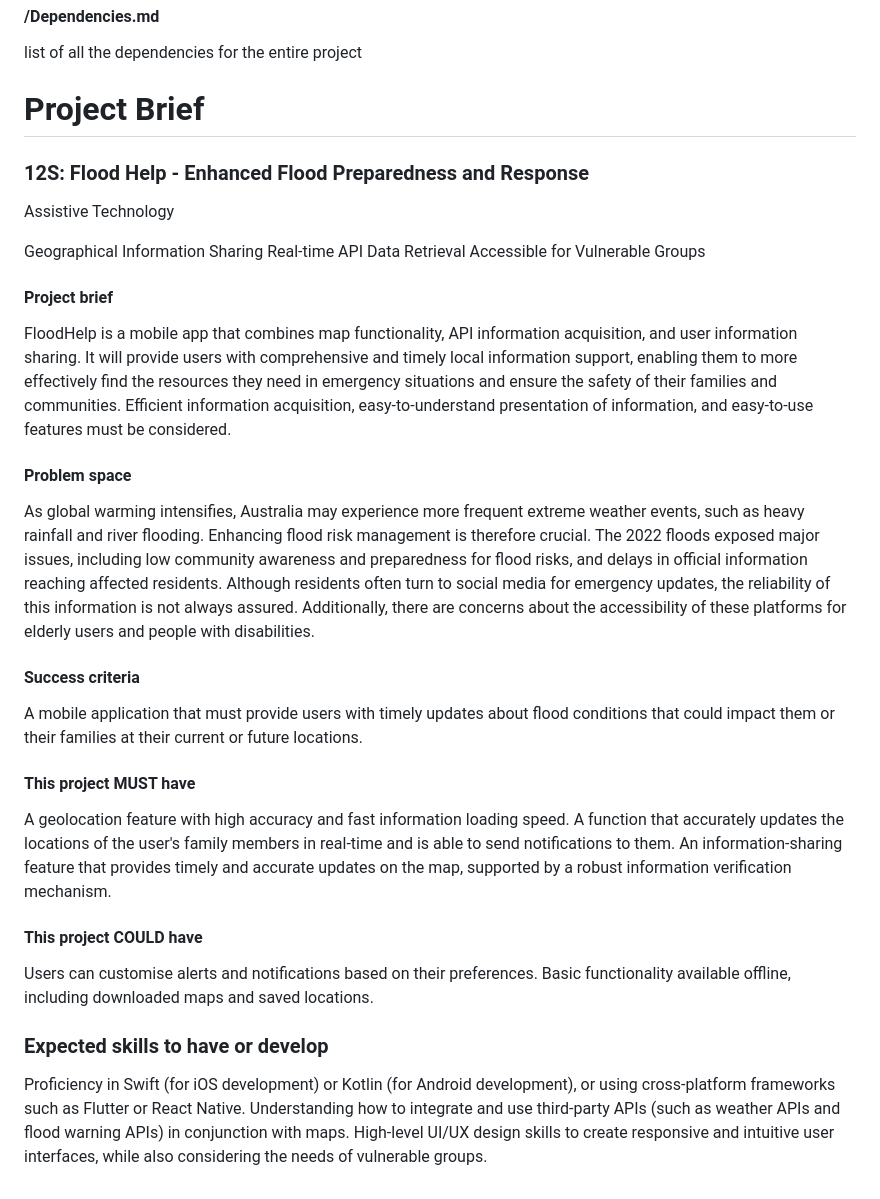
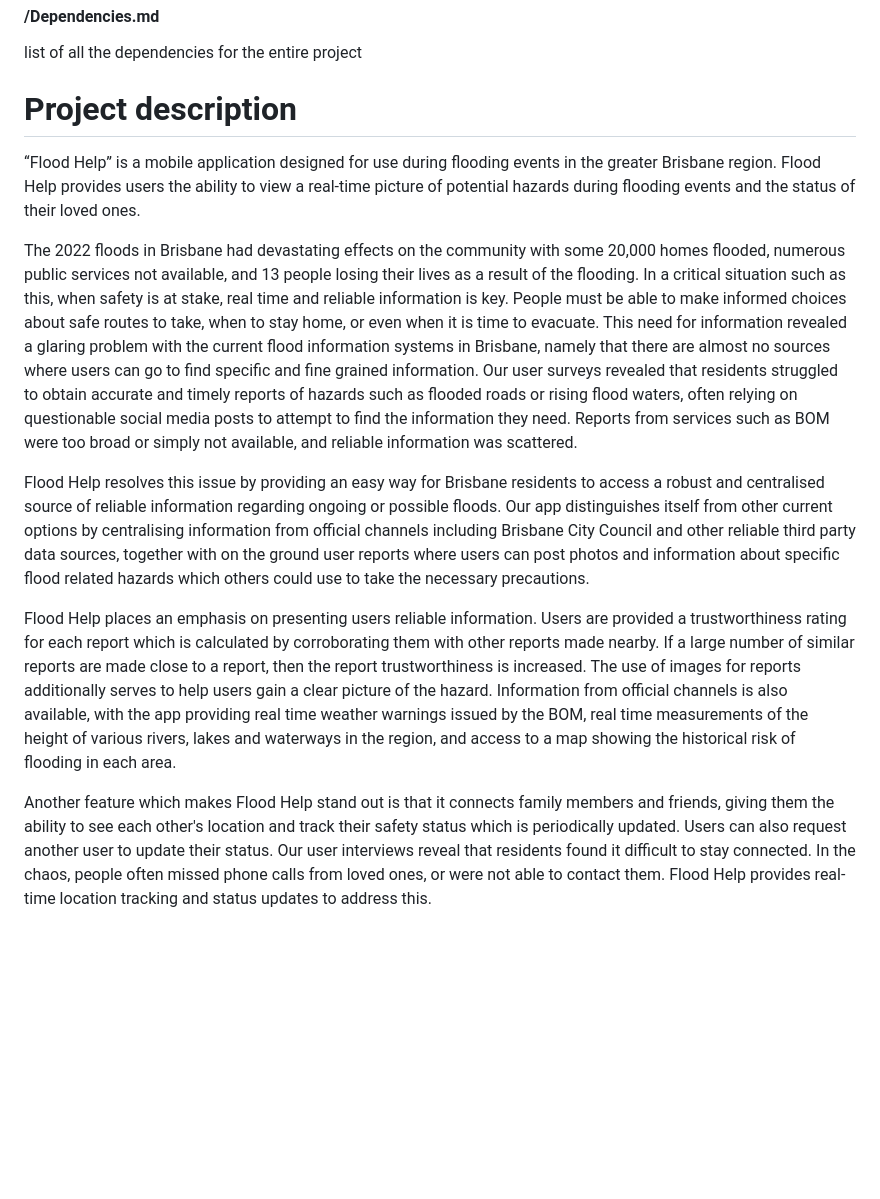
Before and after one commit to SixLeopard/FloodHelp, a Markdown page: README.md, the part around the change. Drawn GitHub-style; blank space fills up the shorter version.

Commit message:
Updated README.md too have decription instead of jsut the brief

```diff
--- a/README.md
+++ b/README.md
@@ -17,40 +17,13 @@ General README for front end
 #### /Dependencies.md
 list of all the dependencies for the entire project
 
-# Project Brief
-### 12S: Flood Help - Enhanced Flood Preparedness and Response
+# Project description
+“Flood Help” is a mobile application designed for use during flooding events in the greater Brisbane region. Flood Help provides users the ability to view a real-time picture of potential hazards during flooding events and the status of their loved ones.
 
-Assistive Technology
+The 2022 floods in Brisbane had devastating effects on the community with some 20,000 homes flooded, numerous public services not available, and 13 people losing their lives as a result of the flooding. In a critical situation such as this, when safety is at stake, real time and reliable information is key. People must be able to make informed choices about safe routes to take, when to stay home, or even when it is time to evacuate. This need for information revealed a glaring problem with the current flood information systems in Brisbane, namely that there are almost no sources where users can go to find specific and fine grained information. Our user surveys revealed that residents struggled to obtain accurate and timely reports of hazards such as flooded roads or rising flood waters, often relying on questionable social media posts to attempt to find the information they need. Reports from services such as BOM were too broad or simply not available, and reliable information was scattered.
 
-Geographical Information Sharing
-Real-time API Data Retrieval
-Accessible for Vulnerable Groups
+Flood Help resolves this issue by providing an easy way for Brisbane residents to access a robust and centralised source of reliable information regarding ongoing or possible floods. Our app distinguishes itself from other current options by centralising information from official channels including Brisbane City Council and other reliable third party data sources, together with on the ground user reports where users can post photos and information about specific flood related hazards which others could use to take the necessary precautions.
 
-#### Project brief
+Flood Help places an emphasis on presenting users reliable information. Users are provided a trustworthiness rating for each report which is calculated by corroborating them with other reports made nearby. If a large number of similar reports are made close to a report, then the report trustworthiness is increased. The use of images for reports additionally serves to help users gain a clear picture of the hazard. Information from official channels is also available, with the app providing real time weather warnings issued by the BOM, real time measurements of the height of various rivers, lakes and waterways in the region, and access to a map showing the historical risk of flooding in each area.
 
-FloodHelp is a mobile app that combines map functionality, API information acquisition, and user information sharing. It will provide users with comprehensive and timely local information support, enabling them to more effectively find the resources they need in emergency situations and ensure the safety of their families and communities. Efficient information acquisition, easy-to-understand presentation of information, and easy-to-use features must be considered.
-
-#### Problem space
-
-As global warming intensifies, Australia may experience more frequent extreme weather events, such as heavy rainfall and river flooding. Enhancing flood risk management is therefore crucial. The 2022 floods exposed major issues, including low community awareness and preparedness for flood risks, and delays in official information reaching affected residents. Although residents often turn to social media for emergency updates, the reliability of this information is not always assured. Additionally, there are concerns about the accessibility of these platforms for elderly users and people with disabilities.
-
-#### Success criteria
-
-A mobile application that must provide users with timely updates about flood conditions that could impact them or their families at their current or future locations.
-
-#### This project MUST have
-
-A geolocation feature with high accuracy and fast information loading speed.
-A function that accurately updates the locations of the user's family members in real-time and is able to send notifications to them.
-An information-sharing feature that provides timely and accurate updates on the map, supported by a robust information verification mechanism.
-
-#### This project COULD have
-
-Users can customise alerts and notifications based on their preferences.
-Basic functionality available offline, including downloaded maps and saved locations.
-
-### Expected skills to have or develop
-
-Proficiency in Swift (for iOS development) or Kotlin (for Android development), or using cross-platform frameworks such as Flutter or React Native.
-Understanding how to integrate and use third-party APIs (such as weather APIs and flood warning APIs) in conjunction with maps.
-High-level UI/UX design skills to create responsive and intuitive user interfaces, while also considering the needs of vulnerable groups.
+Another feature which makes Flood Help stand out is that it connects family members and friends, giving them the ability to see each other's location and track their safety status which is periodically updated. Users can also request another user to update their status. Our user interviews reveal that residents found it difficult to stay connected. In the chaos, people often missed phone calls from loved ones, or were not able to contact them. Flood Help provides real-time location tracking and status updates to address this.
```
